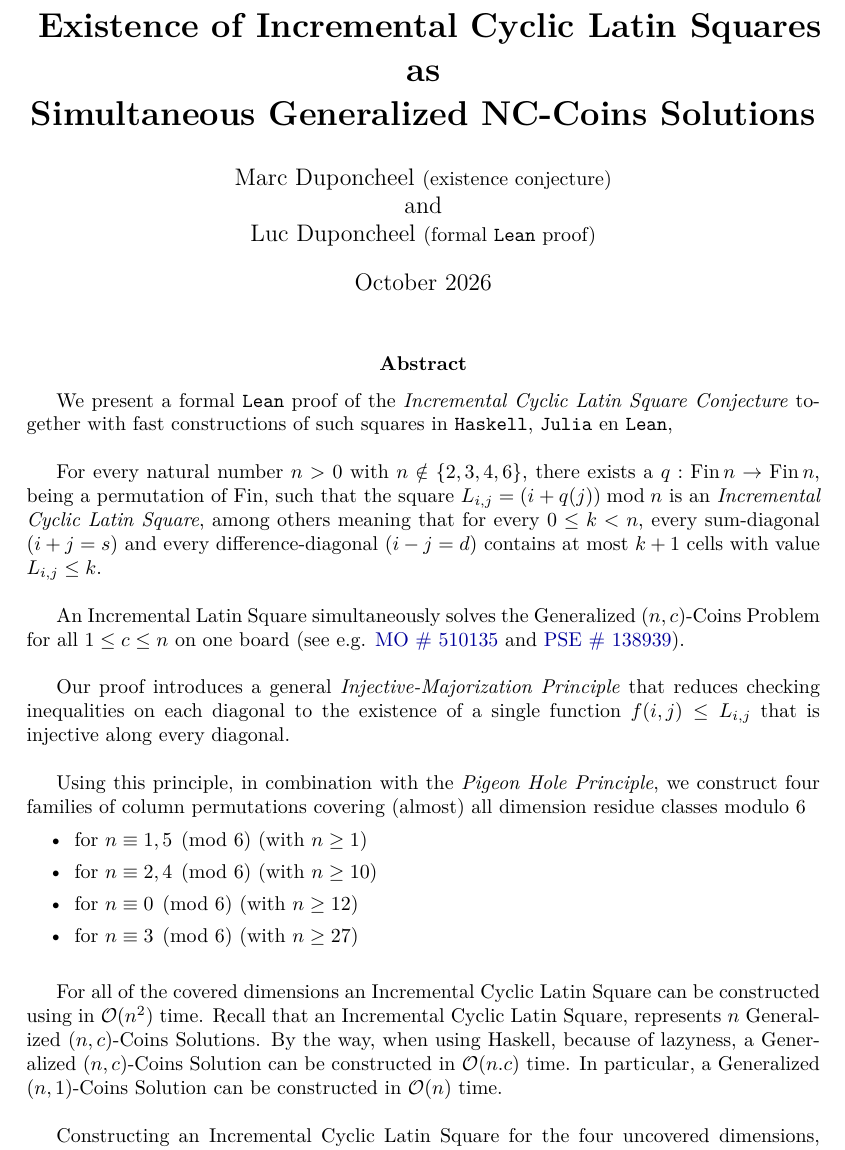
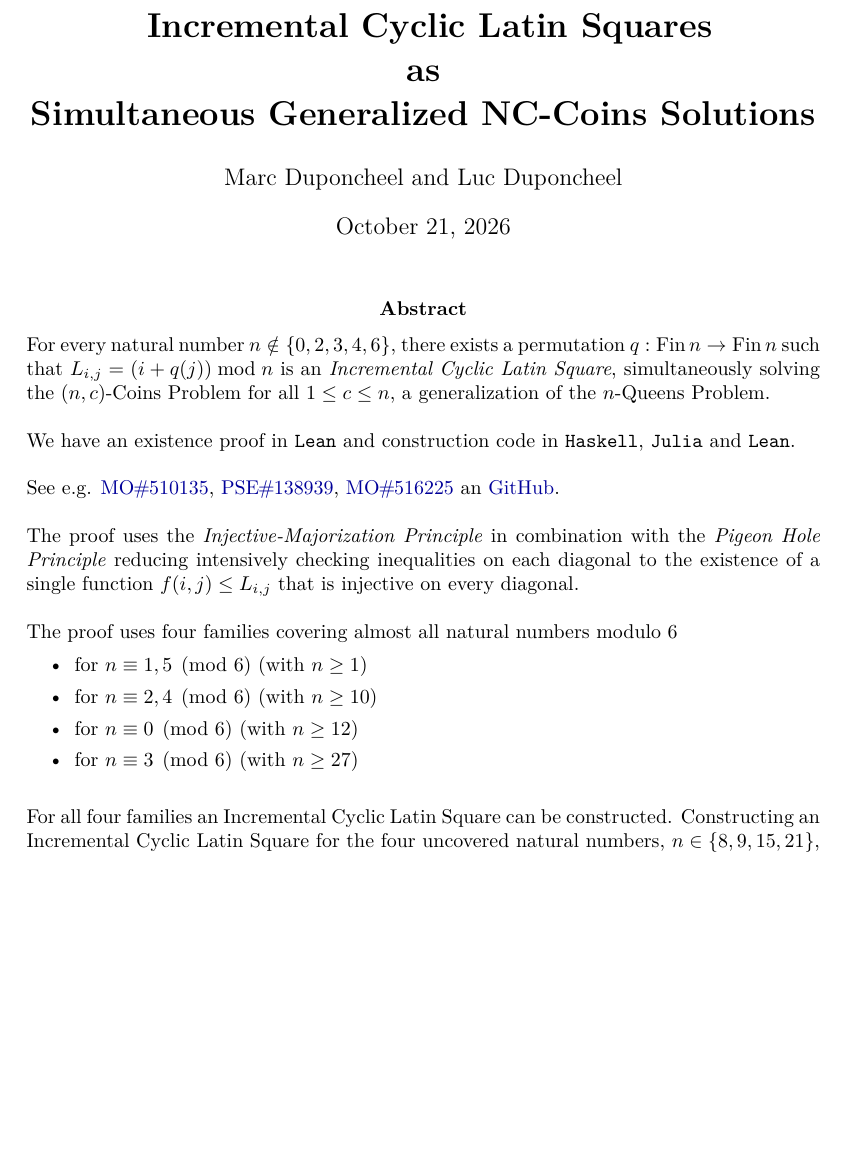
Before and after one commit to NofanTasi/incremental-nc-coins-problem, a LaTeX paper (doc/tex/incremental_cyclic_report.tex): part of the page, cut so that both start at the same text, the shorter picture padded with empty space. Compiled offline with pdfLaTeX.

Commit message:
simplifiction of abstract

```diff
--- a/doc/tex/incremental_cyclic_report.tex
+++ b/doc/tex/incremental_cyclic_report.tex
@@ -63,52 +65,45 @@
 \title{\textbf{
-  Existence of Incremental Cyclic Latin Squares \\
+  Incremental Cyclic Latin Squares \\
   as \\
   Simultaneous Generalized NC-Coins Solutions
 }}
-\author{Marc Duponcheel \small (existence conjecture) \\
-  and \\
-  \large Luc Duponcheel \small (formal {\tt Lean} proof)
+\author{Marc Duponcheel and Luc Duponcheel
 }
 
-\date{October 2026}
+\date{\today}
 
 \begin{document}
 
 \maketitle
 
 \begin{abstract}
-We present a formal {\tt Lean} proof of the \emph{Incremental Cyclic Latin Square Conjecture}
-together with fast constructions of such squares in {\tt Haskell}, {\tt Julia} en {\tt Lean},
+
+\noindent For every natural number $n \notin \{0, 2, 3, 4, 6\}$, there exists a permutation
+$q : \mathrm{Fin}\,n \to \mathrm{Fin}\,n$ such that
+$L_{i,j} = (i + q(j)) \bmod n$ is an \emph{Incremental Cyclic Latin Square}, simultaneously solving
+the $(n,c)$-Coins Problem for all $1 \le c \le n$, a generalization of the $n$-Queens Problem.
 
 \vspace{12pt}
 
-For every natural number $n > 0$ with $n \notin \{2, 3, 4, 6\}$,
-there exists a $q : \mathrm{Fin}\,n \to \mathrm{Fin}\,n$, being a permutation of $\mathrm{Fin}$,
-such that the square $L_{i,j} = (i + q(j)) \bmod n$ is an
-\emph{Incremental Cyclic Latin Square}, among others meaning that for every
-$0 \le k < n$, every sum-diagonal ($i + j = s$) and every
-difference-diagonal ($i - j = d$) contains at most $k + 1$ cells with value
-$L_{i,j} \le k$.
+\noindent We have an existence proof in {\tt Lean} and construction code in {\tt Haskell},
+{\tt Julia} and {\tt Lean}.
 
 \vspace{12pt}
 
-An Incremental Latin Square simultaneously solves the Generalized $(n,c)$-Coins Problem
-for all $1 \le c \le n$ on one board
-(see e.g.
-\href{https://mathoverflow.net/questions/510135/placing-n-cdot-m-coins-on-an-n-times-n-board-generalizing-the-n-queens-p}{MO \# 510135}
-and
-\href{https://puzzling.stackexchange.com/questions/138939/place-as-many-queens-as-you-can}{PSE \# 138939}).
+\noindent See e.g. \href{https://mathoverflow.net/questions/510135/placing-n-cdot-m-coins-on-an-n-times-n-board-generalizing-the-n-queens-p}{MO\hspace{-0.5pt}\#\hspace{-0.5pt}510135},
+\href{https://puzzling.stackexchange.com/questions/138939/place-as-many-queens-as-you-can}{PSE\hspace{-0.5pt}\#\hspace{-0.5pt}138939},
+\href{https://mathoverflow.net/questions/516225/universal-board-encoding-placement-of-n-cdot-m-coins-on-an-n-times-n-board}{MO\hspace{-0.5pt}\#\hspace{-0.5pt}516225} an
+\href{https://github.com/NofanTasi/incremental-nc-coins-problem}{GitHub}.
 
 \vspace{12pt}
 
-Our proof introduces a general \emph{Injective-Majorization Principle} that reduces
-checking inequalities on each diagonal to the existence of a single function
-$f(i,j) \le L_{i,j}$ that is injective along every diagonal.
+\noindent The proof uses the \emph{Injective-Majorization Principle} in combination with the
+\emph{Pigeon Hole Principle} reducing intensively checking inequalities on each diagonal to the
+existence of a single function $f(i,j) \le L_{i,j}$ that is injective on every diagonal.
 
 \vspace{12pt}
 
-Using this principle, in combination with the \emph{Pigeon Hole Principle}, we construct four
-families of column permutations covering (almost) all dimension residue classes modulo~$6$
+\noindent The proof uses four families covering almost all natural numbers modulo~$6$
 \begin{itemize}
 \item for $n \equiv 1,5 \pmod 6$ (with $n \ge 1$)
 \item for $n \equiv 2,4 \pmod 6$ (with $n \ge 10$)
@@ -118,12 +113,7 @@ families of column permutations covering (almost) all dimension residue classes
 
 \vspace{12pt}
 
-For all of the covered dimensions an Incremental Cyclic Latin Square can be constructed using
-in $\mathcal{O}(n^2)$ time. Recall that an Incremental Cyclic Latin Square, represents
-$n$ Generalized $(n,c)$-Coins Solutions. By the way, when using Haskell, because of lazyness, a
-Generalized $(n,c)$-Coins Solution can be constructed in $\mathcal{O}(n . c)$ time. In particular,
-a Generalized $(n, 1)$-Coins Solution can be constructed in $\mathcal{O}(n)$ time.
-
-\vspace{12pt}
-
-Constructing an Incremental Cyclic Latin Square for the four uncovered dimensions,
+\noindent For all four families an Incremental Cyclic Latin Square can be constructed. Constructing
+an Incremental Cyclic Latin Square for the four uncovered natural numbers, $n \in \{8, 9, 15, 21\}$,
+is handled separately. Likewise, constructing an Incremental (non-Cyclic) Latin Square for the two
+remaining dimensions, $n \in \{4, 6\}$, is also handled separately.
```
Also changed, not shown: doc/tex/incremental_cyclic_report.tex (8 more changed lines).
